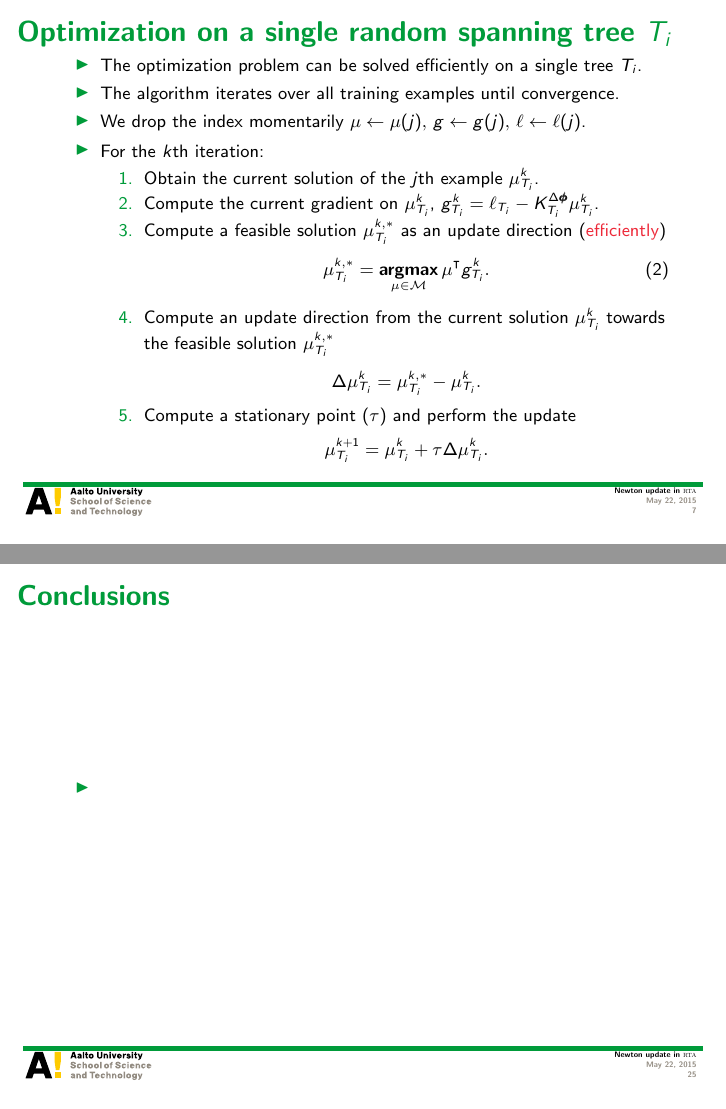
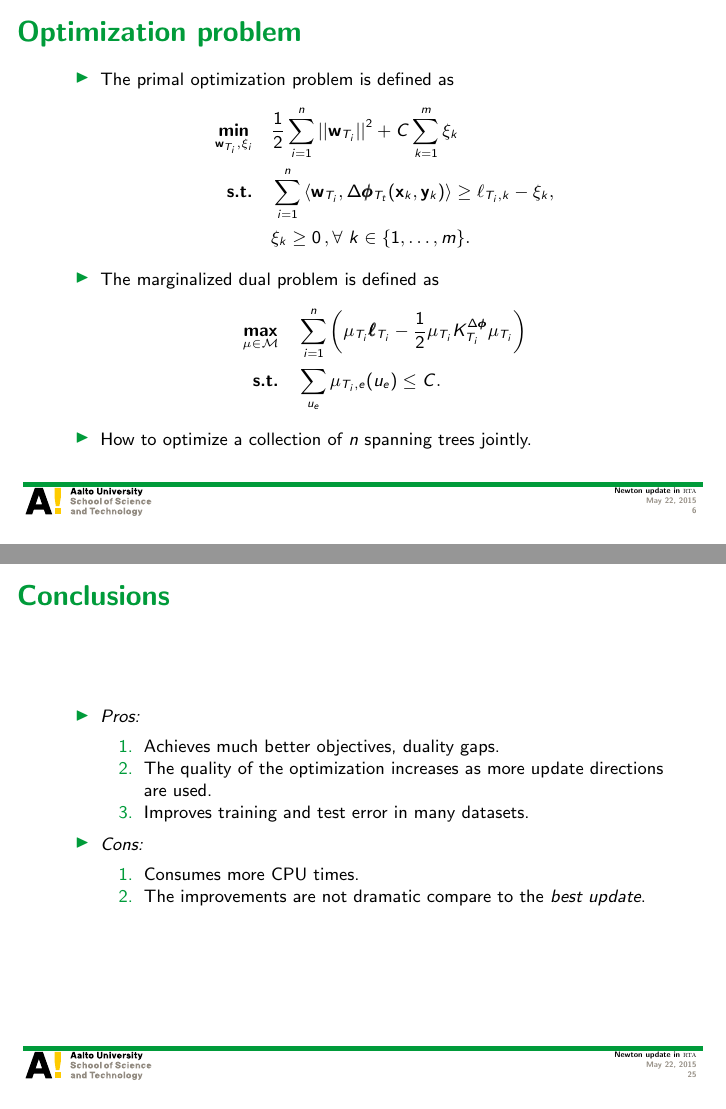
Before and after one commit to hongyusu/Posters_and_Presentations, LaTeX slides (Presentations/group_meeting_20150522/example.tex): pages 7 and 25 of 25 before the commit and pages 6 and 25 of 25 after it, joined at a grey line. Compiled offline with pdfLaTeX.

Commit message:
finishing main editing

```diff
--- a/Presentations/group_meeting_20150522/example.tex
+++ b/Presentations/group_meeting_20150522/example.tex
@@ -145,6 +145,7 @@ Aalto University
 			\underset{\vmu\in\Mcal}{\maximize} & \quad \sum_{i=1}^{n}\left( \vmu_{T_i}\vell_{T_i} - \frac{1}{2}\vmu_{T_i}K^{\Delta\phib}_{T_i}\vmu_{T_i}\right)\\
 			\st & \quad \sum_{u_e}\vmu_{T_i,e}(u_e)\le C.
 		\end{align*}
+		\item How to optimize a collection of $n$ spanning trees jointly.
 	\end{itemize}
 \end{frame}
 
@@ -468,7 +469,17 @@ Aalto University
 %
 \begin{frame}{Conclusions}
 	\begin{itemize}\footnotesize
-		\item
+		\item {\em Pros:}
+		\begin{enumerate}\footnotesize
+			\item Achieves much better objectives, duality gaps.
+			\item The quality of the optimization increases as more update directions are used.
+			\item Improves training and test error in many datasets.
+		\end{enumerate}
+		\item {\em Cons:}
+		\begin{enumerate}\footnotesize
+			\item Consumes more CPU times.
+			\item The improvements are not dramatic compare to the {\em best update}.
+		\end{enumerate}
 	\end{itemize}
 \end{frame}
 
```
